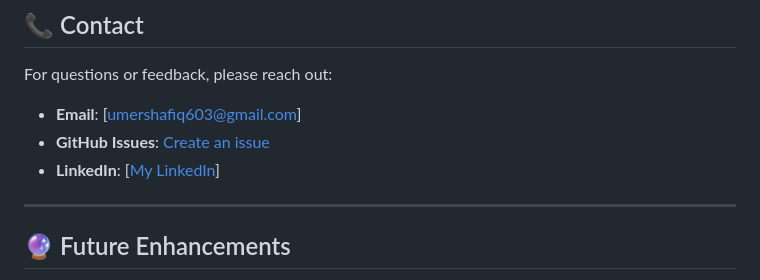
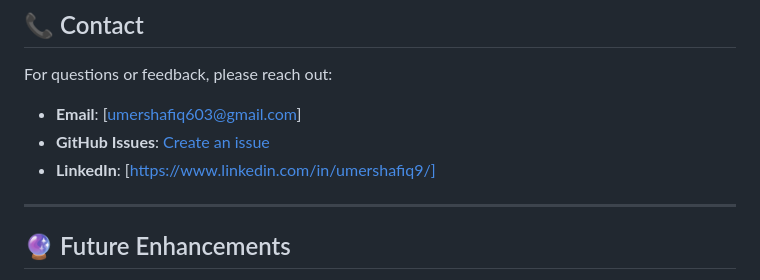
Before and after one commit to umershafiq19/ELADFP-Fake-Profile-Detection, a Markdown page: README.md, the part around the change. Drawn GitHub-style.

Commit message:
Fix LinkedIn link formatting in README

```diff
--- a/README.md
+++ b/README.md
@@ -410,7 +410,7 @@ For questions or feedback, please reach out:
 
 - **Email**: [umershafiq603@gmail.com]
 - **GitHub Issues**: [Create an issue](https://github.com/umershafiq19/ELADFP-Fake-Profile-Detection/issues)
-- **LinkedIn**: [[My LinkedIn](https://www.linkedin.com/in/umershafiq9/)]
+- **LinkedIn**: [https://www.linkedin.com/in/umershafiq9/]
 
 ---
 
```
